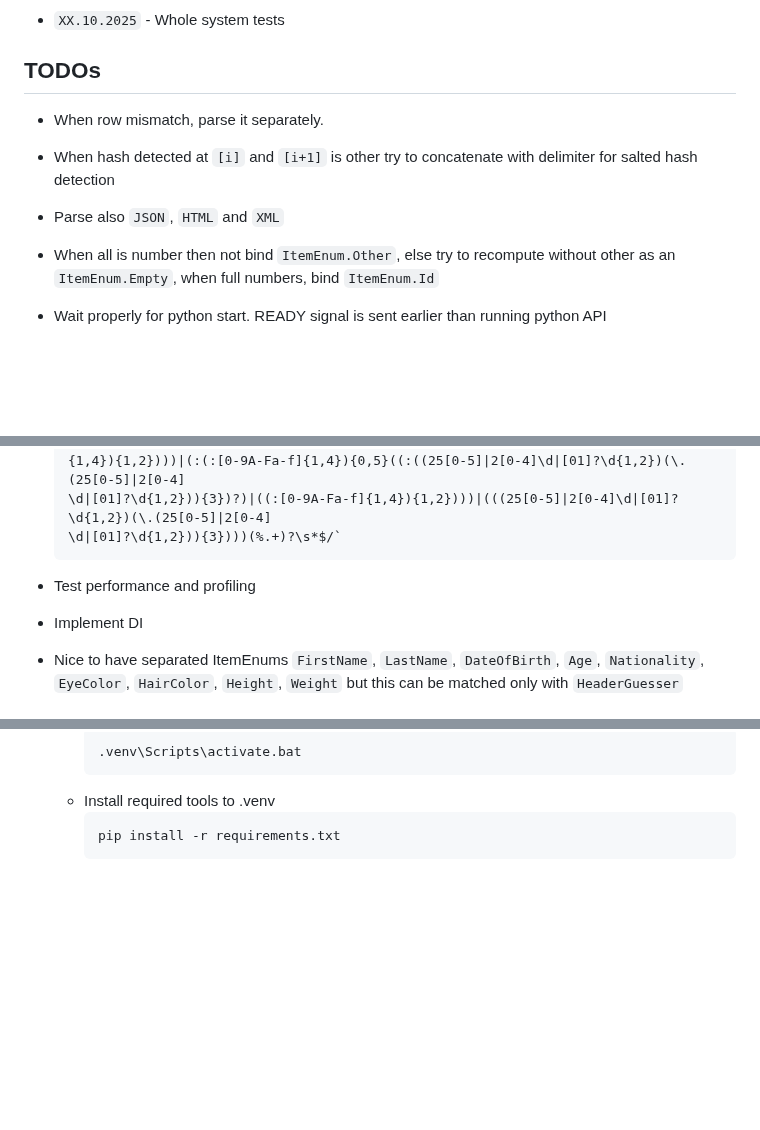
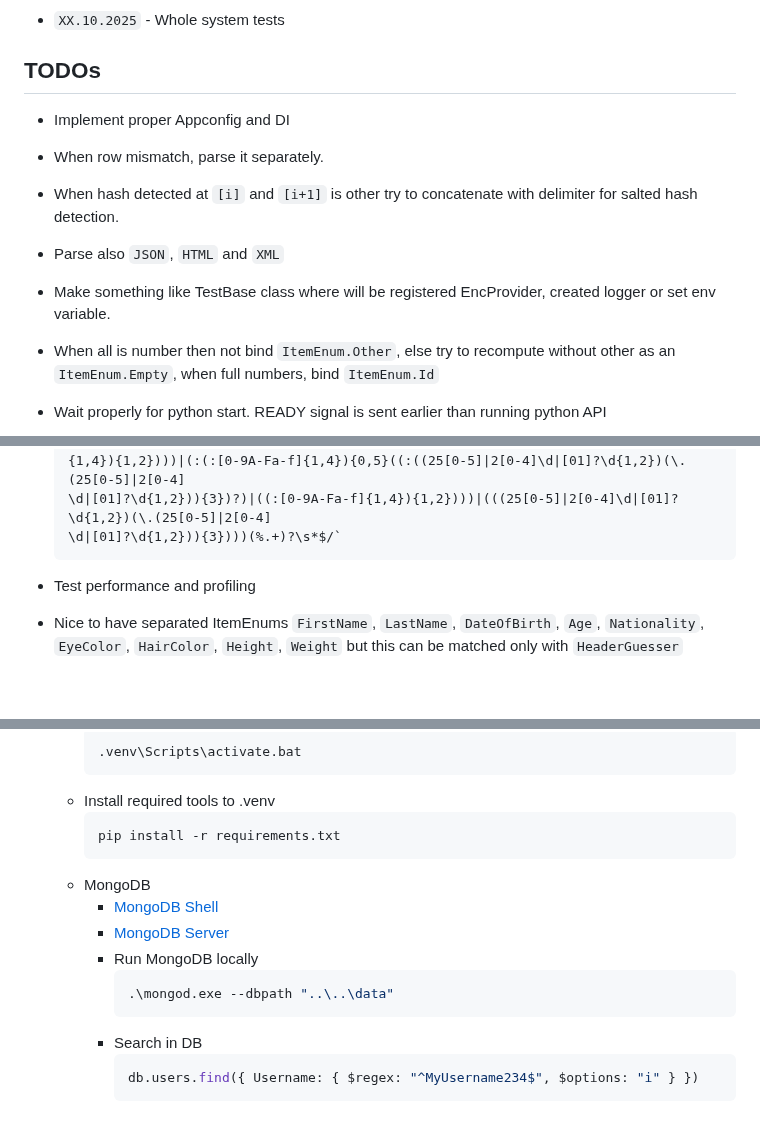
Before and after one commit to xhavli/LeakChecker, a Markdown page: LeakChecker.DataParser/doc/Changelog.md, 3 parts joined by grey strips. Drawn GitHub-style; blank space fills up the shorter version.

Commit message:
doc: Mark current state

````diff
--- a/LeakChecker.DataParser/doc/Changelog.md
+++ b/LeakChecker.DataParser/doc/Changelog.md
@@ -224,9 +224,11 @@ Author: Adam Havlík
 
 ## TODOs
 
+- Implement proper Appconfig and DI
 - When row mismatch, parse it separately.
-- When hash detected at `[i]` and `[i+1]` is other try to concatenate with delimiter for salted hash detection
+- When hash detected at `[i]` and `[i+1]` is other try to concatenate with delimiter for salted hash detection.
 - Parse also `JSON`, `HTML` and `XML`
+- Make something like TestBase class where will be registered EncProvider, created logger or set env variable.
 - When all is number then not bind `ItemEnum.Other`, else try to recompute without other as an `ItemEnum.Empty`, when full numbers, bind `ItemEnum.Id`
 - Wait properly for python start. READY signal is sent earlier than running python API
 - Make `TestBase` with EncProvider(RegisterEnc) and projectDir and testDir paths
@@ -261,7 +263,6 @@ Author: Adam Havlík
   ```
 
 - Test performance and profiling
-- Implement DI
 - Nice to have separated ItemEnums `FirstName`, `LastName`, `DateOfBirth`, `Age`, `Nationality`, `EyeColor`, `HairColor`, `Height`, `Weight` but this can be matched only with `HeaderGuesser`
 
 ## Notes
@@ -286,3 +287,14 @@ Author: Adam Havlík
     ```shell
     pip install -r requirements.txt
     ```
+  - MongoDB
+    - [MongoDB Shell](https://www.mongodb.com/try/download/shell)
+    - [MongoDB Server](https://www.mongodb.com/try/download/community)
+    - Run MongoDB locally
+      ```bash
+      .\mongod.exe --dbpath "..\..\data"
+      ```
+    - Search in DB
+      ```bash
+      db.users.find({ Username: { $regex: "^MyUsername234$", $options: "i" } })
+      ```
````
